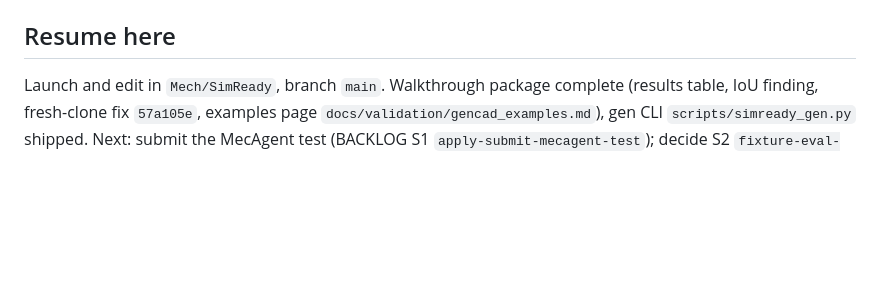
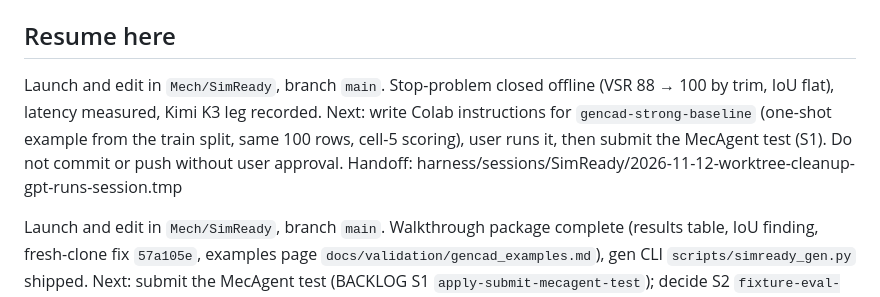
Before and after one commit to Sumanthreddy-DE/simready, a Markdown page: STATE.md, the part around the change. Drawn GitHub-style; blank space fills up the shorter version.

Commit message:
state: resume-here for 2026-11-12 worktree-cleanup session

```diff
--- a/STATE.md
+++ b/STATE.md
@@ -48,4 +48,6 @@ MecAgent ML/AI Founding Engineer portfolio project: AI-assisted FEA pre-processi
 - Weekly mini-build loop (2026-11-02): take the week's most testable AI-CAD item from the Muse digest, test it in ~2 h on 5 GenCAD rows or score its output with `analyze_file_safe`, write a short result note, then a LinkedIn post. Skip weeks with nothing testable. Pipeline: `Projects/_ideas/muse-pipeline.md`.
 
 ## Resume here
+Launch and edit in `Mech/SimReady`, branch `main`. Stop-problem closed offline (VSR 88 → 100 by trim, IoU flat), latency measured, Kimi K3 leg recorded. Next: write Colab instructions for `gencad-strong-baseline` (one-shot example from the train split, same 100 rows, cell-5 scoring), user runs it, then submit the MecAgent test (S1). Do not commit or push without user approval. Handoff: harness/sessions/SimReady/2026-11-12-worktree-cleanup-gpt-runs-session.tmp
+
 Launch and edit in `Mech/SimReady`, branch `main`. Walkthrough package complete (results table, IoU finding, fresh-clone fix `57a105e`, examples page `docs/validation/gencad_examples.md`), gen CLI `scripts/simready_gen.py` shipped. Next: submit the MecAgent test (BACKLOG S1 `apply-submit-mecagent-test`); decide S2 `fixture-eval-not-reproducible`; then `gencad-strong-baseline` → Gemma (`gencad-stop-problem` closed 2026-11-12). `sp1-bench` paused at Task 3 (Task 2 reviewed 2026-11-12, user proofread open). Do not commit or push without user approval. Handoff: harness/sessions/SimReady/2026-11-12-sp1-task2-review-session.tmp
```
